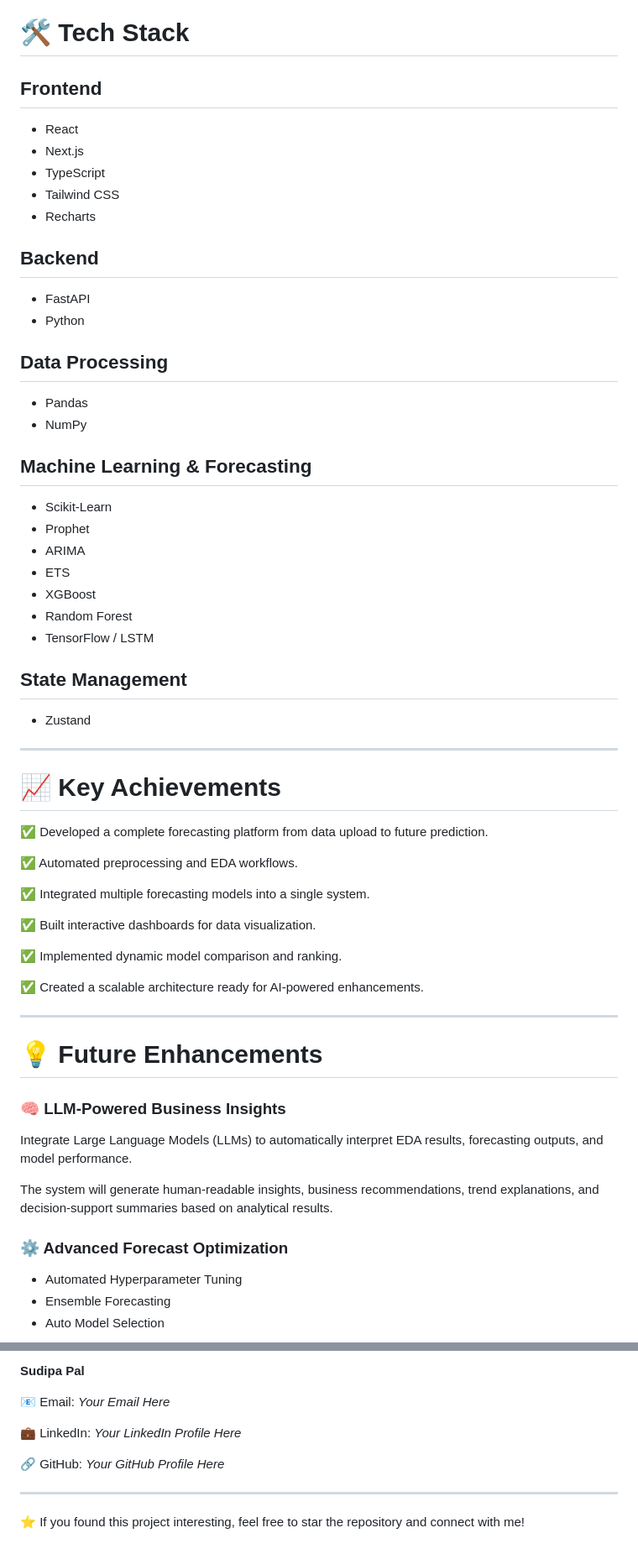
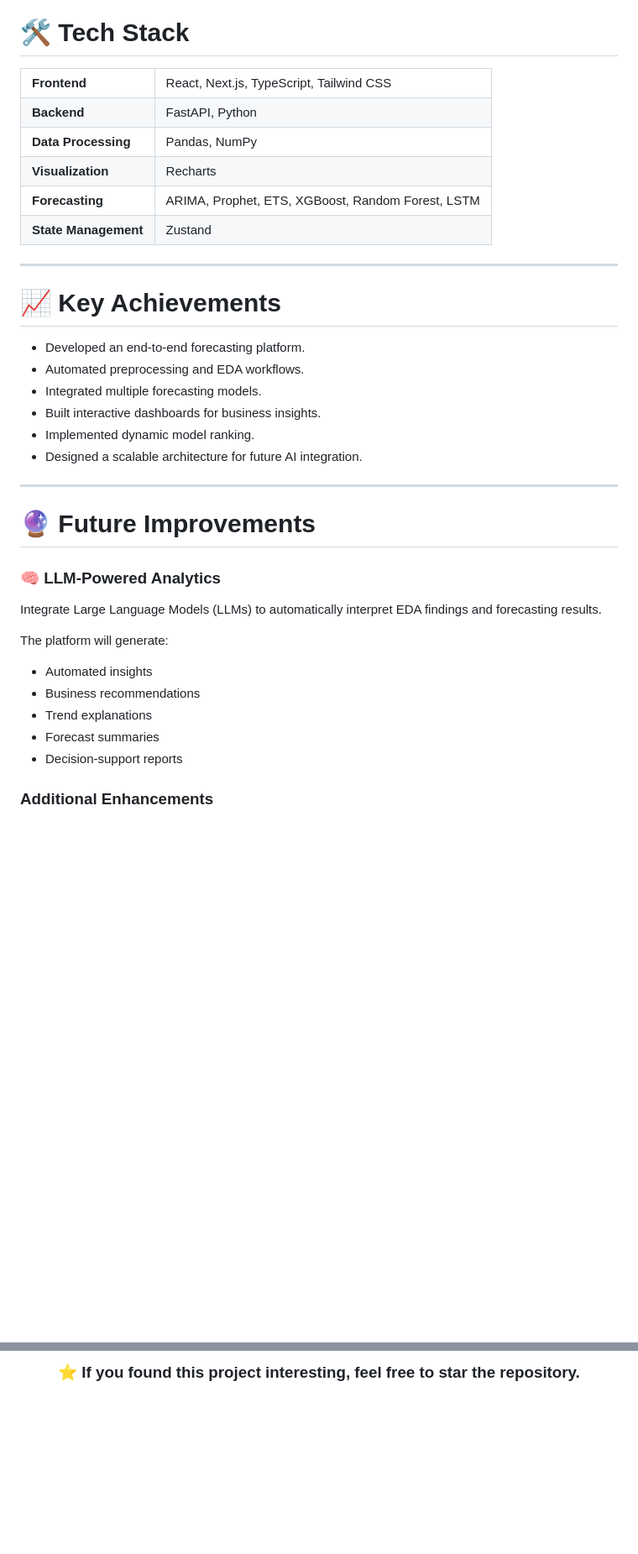
Before and after one commit to Sudipa288/EY_Intern, a Markdown page: README.md, 2 parts joined by grey strips. Shown at 84% size. Rendered like a GitHub page; blank space fills up the shorter version.

Commit message:
Revise README for improved project presentation
Updated project description and features for clarity and professionalism.

```diff
--- a/README.md
+++ b/README.md
@@ -241,67 +194,64 @@ Engine     Engine       Engine
 
 # 🛠 Tech Stack
 
-## Frontend
+<table>
+<tr>
+<td><b>Frontend</b></td>
+<td>React, Next.js, TypeScript, Tailwind CSS</td>
+</tr>
 
-* React
-* Next.js
-* TypeScript
-* Tailwind CSS
-* Recharts
+<tr>
+<td><b>Backend</b></td>
+<td>FastAPI, Python</td>
+</tr>
 
-## Backend
+<tr>
+<td><b>Data Processing</b></td>
+<td>Pandas, NumPy</td>
+</tr>
 
-* FastAPI
-* Python
+<tr>
+<td><b>Visualization</b></td>
+<td>Recharts</td>
+</tr>
 
-## Data Processing
+<tr>
+<td><b>Forecasting</b></td>
+<td>ARIMA, Prophet, ETS, XGBoost, Random Forest, LSTM</td>
+</tr>
 
-* Pandas
-* NumPy
-
-## Machine Learning & Forecasting
-
-* Scikit-Learn
-* Prophet
-* ARIMA
-* ETS
-* XGBoost
-* Random Forest
-* TensorFlow / LSTM
-
-## State Management
-
-* Zustand
+<tr>
+<td><b>State Management</b></td>
+<td>Zustand</td>
+</tr>
+</table>
 
 ---
 
 # 📈 Key Achievements
 
-✅ Developed a complete forecasting platform from data upload to future prediction.
-
-✅ Automated preprocessing and EDA workflows.
-
-✅ Integrated multiple forecasting models into a single system.
-
-✅ Built interactive dashboards for data visualization.
-
-✅ Implemented dynamic model comparison and ranking.
-
-✅ Created a scalable architecture ready for AI-powered enhancements.
+- Developed an end-to-end forecasting platform.
+- Automated preprocessing and EDA workflows.
+- Integrated multiple forecasting models.
+- Built interactive dashboards for business insights.
+- Implemented dynamic model ranking.
+- Designed a scalable architecture for future AI integration.
 
 ---
 
-# 💡 Future Enhancements
+# 🔮 Future Improvements
 
-### 🧠 LLM-Powered Business Insights
+### 🧠 LLM-Powered Analytics
 
-Integrate Large Language Models (LLMs) to automatically interpret EDA results, forecasting outputs, and model performance.
+Integrate Large Language Models (LLMs) to automatically interpret EDA findings and forecasting results.
 
-The system will generate human-readable insights, business recommendations, trend explanations, and decision-support summaries based on analytical results.
+The platform will generate:
 
-### ⚙️ Advanced Forecast Optimization
+- Automated insights
+- Business recommendations
+- Trend explanations
+- Forecast summaries
+- Decision-support reports
 
-* Automated Hyperparameter Tuning
-* Ensemble Forecasting
-* Auto Model Selection
+### Additional Enhancements
 
@@ -335,12 +283,4 @@ The project combines Data Analytics, Machine Learning, Forecasting, and Full-Sta
 
-**Sudipa Pal**
+### ⭐ If you found this project interesting, feel free to star the repository.
 
-📧 Email: *Your Email Here*
-
-💼 LinkedIn: *Your LinkedIn Profile Here*
-
-🔗 GitHub: *Your GitHub Profile Here*
-
----
-
-⭐ If you found this project interesting, feel free to star the repository and connect with me!
+</div>
```
Also changed, not shown: other parts of README.md (+129 -178 lines).
